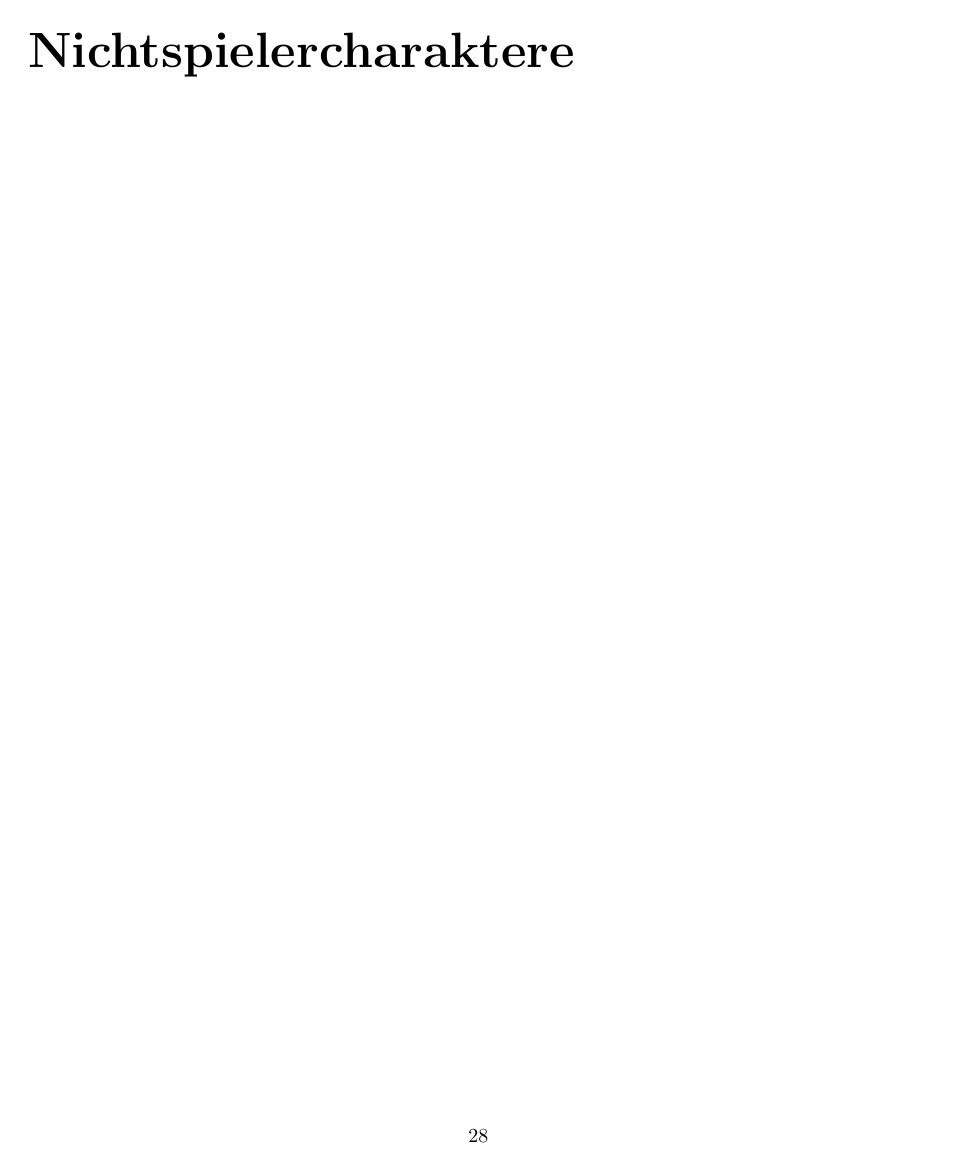
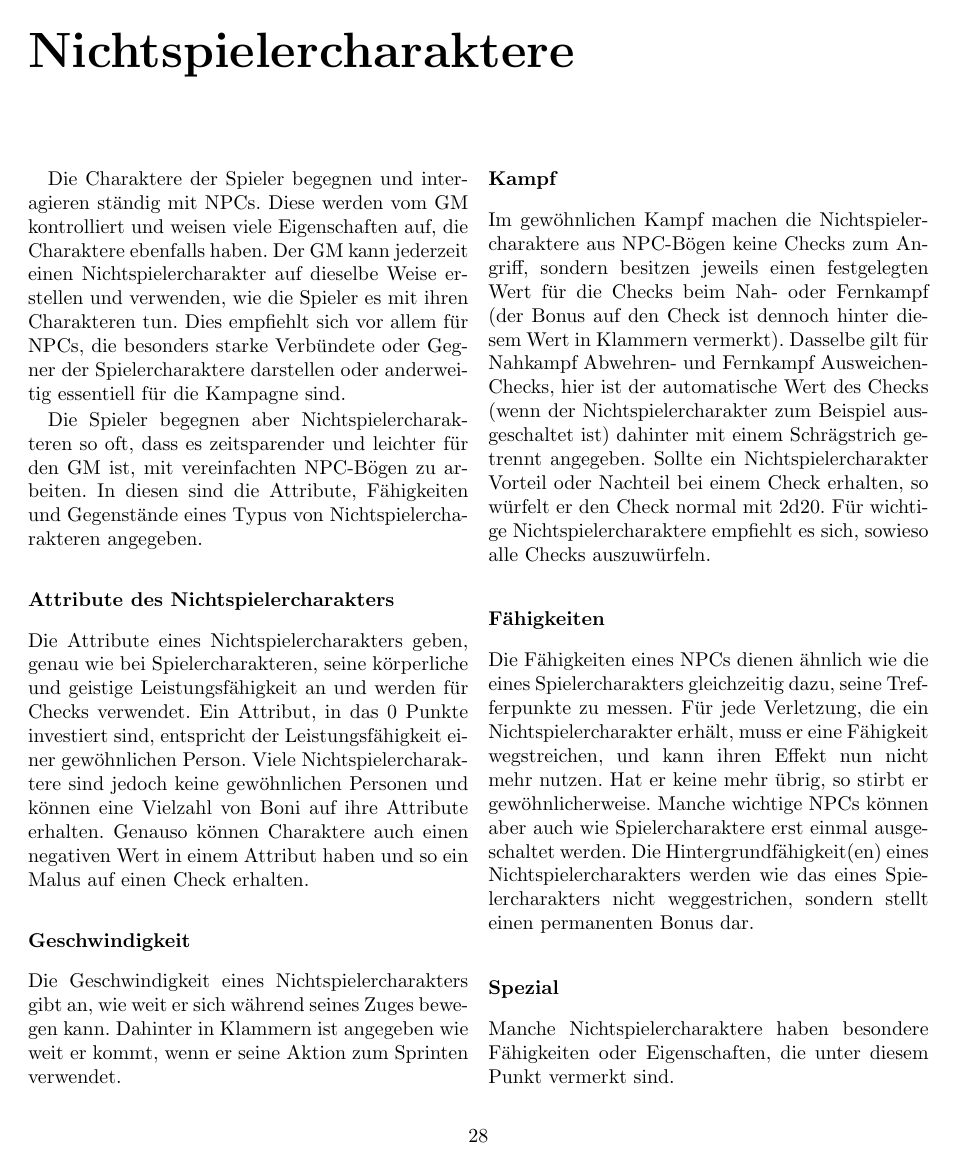
Before and after one commit to fuxibut/kartoffelpunk, a LaTeX document (main.tex, which reads 4_0_npcs/4_0_npcs.tex): page 28 of 28 before the commit and page 28 of 29 after it. Compiled offline with pdfLaTeX.

Commit message:
Kapitel 4 hinzugefügt

```diff
--- a/4_0_npcs/4_0_npcs.tex
+++ b/4_0_npcs/4_0_npcs.tex
@@ -1 +1,21 @@
 \chapter{Nichtspielercharaktere}
+Die Charaktere der Spieler begegnen und interagieren ständig mit NPCs. Diese werden vom GM kontrolliert und weisen viele Eigenschaften auf, die Charaktere ebenfalls haben.
+Der GM kann jederzeit einen Nichtspielercharakter auf dieselbe Weise erstellen und verwenden, wie die Spieler es mit ihren Charakteren tun. Dies empfiehlt sich vor allem für NPCs, die besonders starke Verbündete oder Gegner der Spielercharaktere darstellen oder anderweitig essentiell für die Kampagne sind.
+
+Die Spieler begegnen aber Nichtspielercharakteren so oft, dass es zeitsparender und leichter für den GM ist, mit vereinfachten NPC-Bögen zu arbeiten. In diesen sind die Attribute, Fähigkeiten und Gegenstände eines Typus von Nichtspielercharakteren angegeben.
+\subsubsection{Attribute des Nichtspielercharakters}
+Die Attribute eines Nichtspielercharakters geben, genau wie bei Spielercharakteren, seine körperliche und geistige Leistungsfähigkeit an und werden für Checks verwendet. Ein Attribut, in das 0 Punkte investiert sind, entspricht der Leistungsfähigkeit einer gewöhnlichen Person. Viele Nichtspielercharaktere sind jedoch keine gewöhnlichen Personen und können eine Vielzahl von Boni auf ihre Attribute erhalten. Genauso können Charaktere auch einen negativen Wert in einem Attribut haben und so ein Malus auf einen Check erhalten.
+\subsubsection{Geschwindigkeit}
+Die Geschwindigkeit eines Nichtspielercharakters gibt an, wie weit er sich während seines Zuges bewegen kann. Dahinter in Klammern ist angegeben wie weit er kommt, wenn er seine Aktion zum Sprinten verwendet.
+\subsubsection{Kampf}
+Im gewöhnlichen Kampf machen die Nichtspielercharaktere aus NPC-Bögen keine Checks zum Angriff, sondern besitzen jeweils einen festgelegten Wert für die Checks beim Nah- oder Fernkampf (der Bonus auf den Check ist dennoch hinter diesem Wert in Klammern vermerkt). Dasselbe gilt für Nahkampf Abwehren- und Fernkampf Ausweichen-Checks, hier ist der automatische Wert des Checks (wenn der Nichtspielercharakter zum Beispiel ausgeschaltet ist) dahinter mit einem Schrägstrich getrennt angegeben.
+Sollte ein Nichtspielercharakter Vorteil oder Nachteil bei einem Check erhalten, so würfelt er den Check normal mit 2d20. Für wichtige Nichtspielercharaktere empfiehlt es sich, sowieso alle Checks auszuwürfeln.
+\subsubsection{Fähigkeiten}
+Die Fähigkeiten eines NPCs dienen ähnlich wie die eines Spielercharakters gleichzeitig dazu, seine Trefferpunkte zu messen. Für jede Verletzung, die ein Nichtspielercharakter erhält, muss er eine Fähigkeit wegstreichen, und kann ihren Effekt nun nicht mehr nutzen. Hat er keine mehr übrig, so stirbt er gewöhnlicherweise. Manche wichtige NPCs können aber auch wie Spielercharaktere erst einmal ausgeschaltet werden.
+Die Hintergrundfähigkeit(en) eines Nichtspielercharakters werden wie das eines Spielercharakters nicht weggestrichen, sondern stellt einen permanenten Bonus dar.
+\subsubsection{Spezial}
+Manche Nichtspielercharaktere haben besondere Fähigkeiten oder Eigenschaften, die unter diesem Punkt vermerkt sind.
+\subsubsection{Ausrüstung}
+Unter Ausrüstung wird die Kleidung/Ausrüstung vermerkt, die ein Nichtspielercharakter trägt, und der Effekt, den er von ihr erhält. Bietet die Ausrüstung keinen besonderen Bonus, so wird sie in Klammern angegeben.
+\subsubsection{Inventar}
+Im Inventar sind die Gegenstände vermerkt, die ein Nichtspielercharakter mit sich führt. Zuerst sind die Gegenstände angegeben, die er tragen kann, ohne dass sie seine (in Klammern angegebene) Tragelast beanspruchen. Danach kommen die anderen Gegenstände, bei denen vorne jeweils in Klammern ihr Gewicht angegeben ist.
```
Also changed, not shown: main.pdf.
